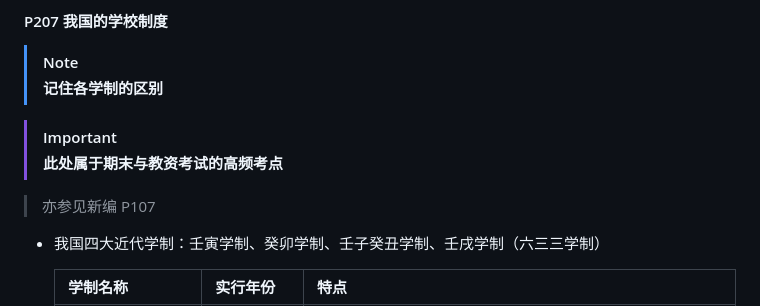
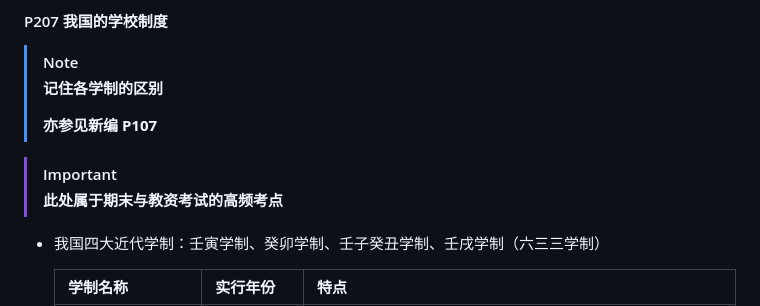
Before and after one commit to RickyZhu-420/Notes-on-Principles-of-Education, a Markdown page: rickyzhu420的教育学原理复习.md, the part around the change. GitHub-like rendering.

```diff
--- a/rickyzhu420的教育学原理复习.md
+++ b/rickyzhu420的教育学原理复习.md
@@ -428,12 +428,12 @@
 > [!NOTE]
 >
 > **记住各学制的区别**
+>
+> **亦参见新编 P107**
 
 > [!IMPORTANT]
 >
 > **此处属于期末与教资考试的高频考点**
-
-> 亦参见新编 P107
 
 - 我国四大近代学制：壬寅学制、癸卯学制、壬子癸丑学制、壬戌学制（六三三学制）
 
```
